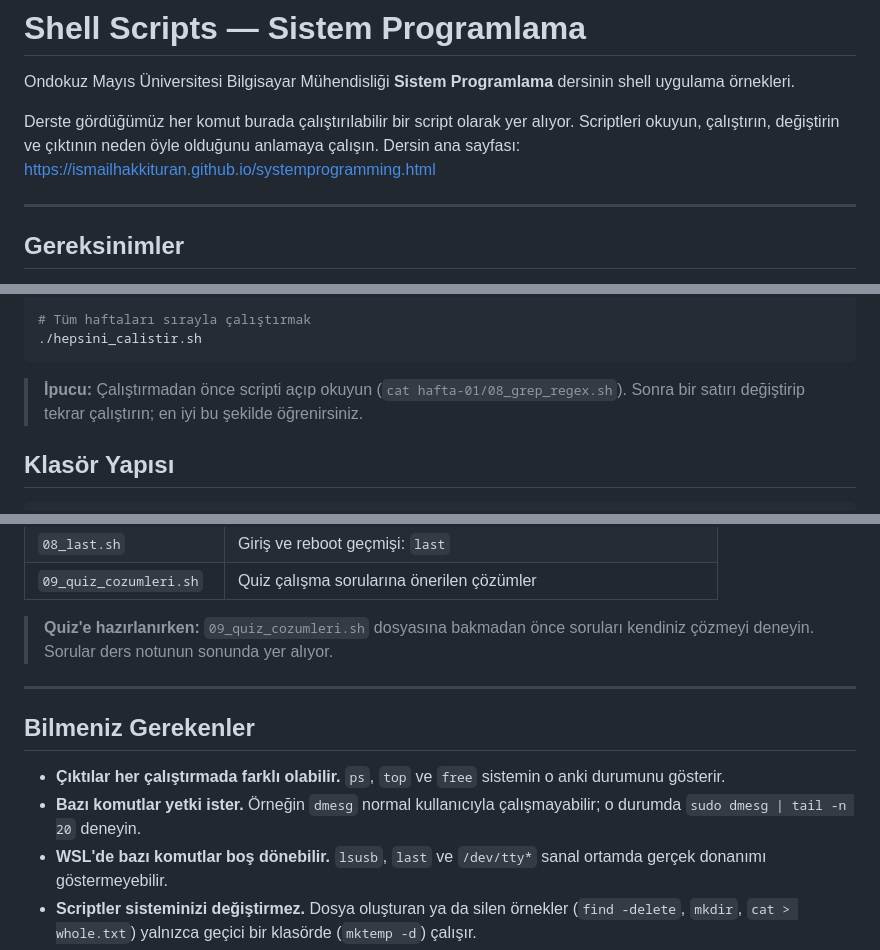
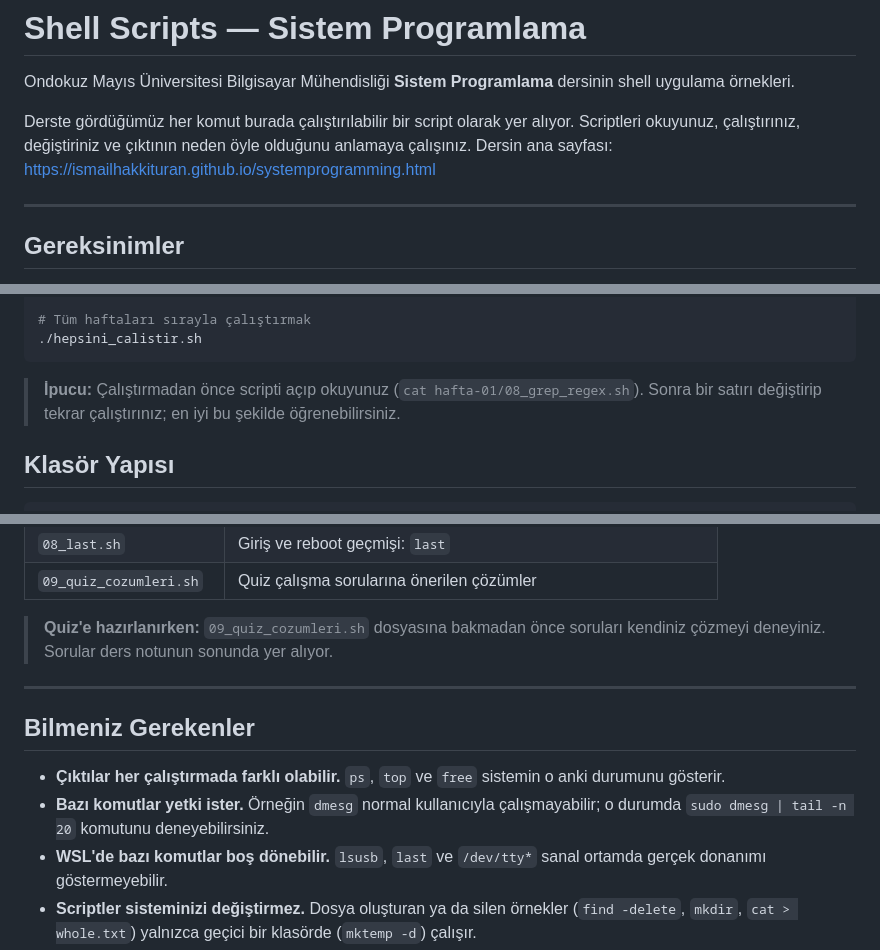
Before and after one commit to Omu-Ceng-Research/shell-scripts, a Markdown page: README.md, 3 parts joined by grey strips. Rendered like a GitHub page.

Commit message:
README: nazik hitap biçimi kullanıldı

````diff
--- a/README.md
+++ b/README.md
@@ -6,7 +6,7 @@
 
 Ondokuz Mayıs Üniversitesi Bilgisayar Mühendisliği **Sistem Programlama** dersinin shell uygulama örnekleri.
 
-Derste gördüğümüz her komut burada çalıştırılabilir bir script olarak yer alıyor. Scriptleri okuyun, çalıştırın, değiştirin ve çıktının neden öyle olduğunu anlamaya çalışın. Dersin ana sayfası: <https://ismailhakkituran.github.io/systemprogramming.html>
+Derste gördüğümüz her komut burada çalıştırılabilir bir script olarak yer alıyor. Scriptleri okuyunuz, çalıştırınız, değiştiriniz ve çıktının neden öyle olduğunu anlamaya çalışınız. Dersin ana sayfası: <https://ismailhakkituran.github.io/systemprogramming.html>
 
 ---
 
@@ -37,7 +37,7 @@ bash hafta-01/01_degiskenler.sh
 ./hepsini_calistir.sh
 ```
 
-> **İpucu:** Çalıştırmadan önce scripti açıp okuyun (`cat hafta-01/08_grep_regex.sh`). Sonra bir satırı değiştirip tekrar çalıştırın; en iyi bu şekilde öğrenirsiniz.
+> **İpucu:** Çalıştırmadan önce scripti açıp okuyunuz (`cat hafta-01/08_grep_regex.sh`). Sonra bir satırı değiştirip tekrar çalıştırınız; en iyi bu şekilde öğrenebilirsiniz.
 
 ## Klasör Yapısı
 
@@ -87,14 +87,14 @@ Ders notu: [system-app-04-12-2025.md](https://github.com/ismailhakkituran/ismail
 | `08_last.sh` | Giriş ve reboot geçmişi: `last` |
 | `09_quiz_cozumleri.sh` | Quiz çalışma sorularına önerilen çözümler |
 
-> **Quiz'e hazırlanırken:** `09_quiz_cozumleri.sh` dosyasına bakmadan önce soruları kendiniz çözmeyi deneyin. Sorular ders notunun sonunda yer alıyor.
+> **Quiz'e hazırlanırken:** `09_quiz_cozumleri.sh` dosyasına bakmadan önce soruları kendiniz çözmeyi deneyiniz. Sorular ders notunun sonunda yer alıyor.
 
 ---
 
 ## Bilmeniz Gerekenler
 
 - **Çıktılar her çalıştırmada farklı olabilir.** `ps`, `top` ve `free` sistemin o anki durumunu gösterir.
-- **Bazı komutlar yetki ister.** Örneğin `dmesg` normal kullanıcıyla çalışmayabilir; o durumda `sudo dmesg | tail -n 20` deneyin.
+- **Bazı komutlar yetki ister.** Örneğin `dmesg` normal kullanıcıyla çalışmayabilir; o durumda `sudo dmesg | tail -n 20` komutunu deneyebilirsiniz.
 - **WSL'de bazı komutlar boş dönebilir.** `lsusb`, `last` ve `/dev/tty*` sanal ortamda gerçek donanımı göstermeyebilir.
 - **Scriptler sisteminizi değiştirmez.** Dosya oluşturan ya da silen örnekler (`find -delete`, `mkdir`, `cat > whole.txt`) yalnızca geçici bir klasörde (`mktemp -d`) çalışır.
 
````
